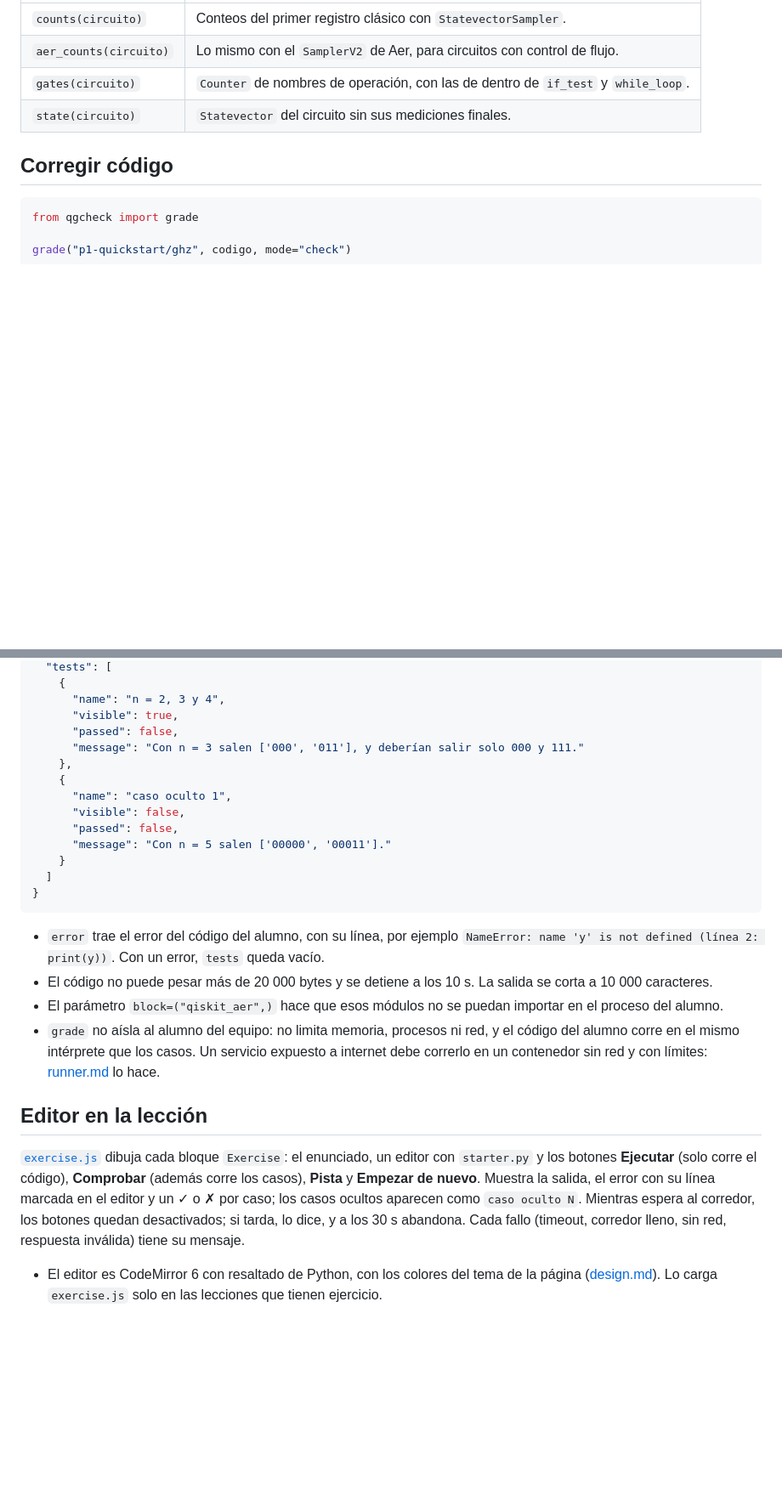
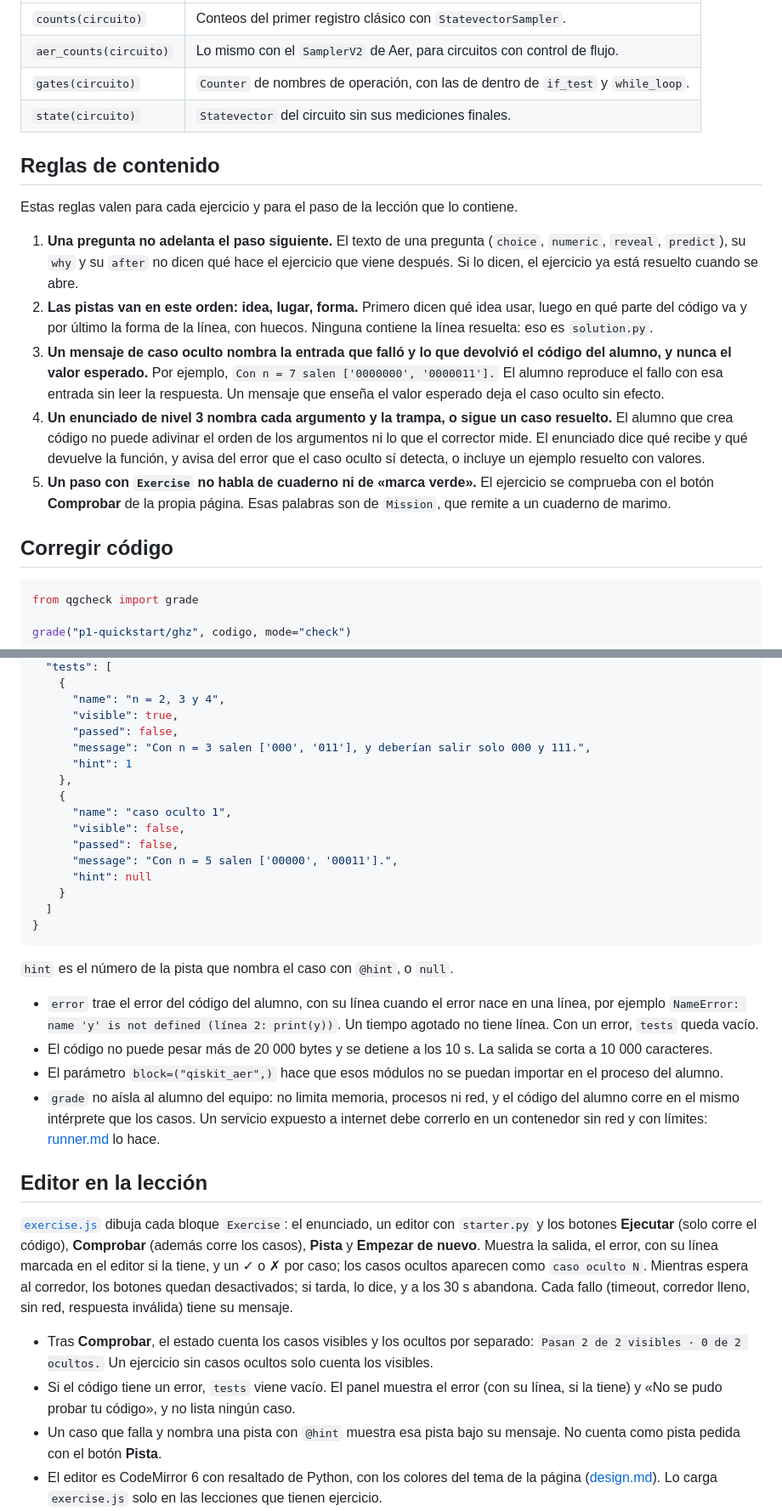
Before and after one commit to PedroRojasF/qiskit-guides-compartido, a Markdown page: docs/exercises.md, 2 parts joined by grey strips. Shown at 85% size. GitHub-like rendering; blank space fills up the shorter version.

Commit message:
docs: document the exercise content rules

````diff
--- a/docs/exercises.md
+++ b/docs/exercises.md
@@ -92,6 +94,32 @@ solo cuando se llaman:
 | `gates(circuito)`      | `Counter` de nombres de operación, con las de dentro de `if_test` y `while_loop`. |
 | `state(circuito)`      | `Statevector` del circuito sin sus mediciones finales.                            |
 
+## Reglas de contenido
+
+Estas reglas valen para cada ejercicio y para el paso de la lección que lo
+contiene.
+
+1. **Una pregunta no adelanta el paso siguiente.** El texto de una pregunta
+   (`choice`, `numeric`, `reveal`, `predict`), su `why` y su `after` no dicen
+   qué hace el ejercicio que viene después. Si lo dicen, el ejercicio ya está
+   resuelto cuando se abre.
+2. **Las pistas van en este orden: idea, lugar, forma.** Primero dicen qué idea
+   usar, luego en qué parte del código va y por último la forma de la línea, con
+   huecos. Ninguna contiene la línea resuelta: eso es `solution.py`.
+3. **Un mensaje de caso oculto nombra la entrada que falló y lo que devolvió el
+   código del alumno, y nunca el valor esperado.** Por ejemplo,
+   `Con n = 7 salen ['0000000', '0000011'].` El alumno reproduce el fallo con
+   esa entrada sin leer la respuesta. Un mensaje que enseña el valor esperado
+   deja el caso oculto sin efecto.
+4. **Un enunciado de nivel 3 nombra cada argumento y la trampa, o sigue un caso
+   resuelto.** El alumno que crea código no puede adivinar el orden de los
+   argumentos ni lo que el corrector mide. El enunciado dice qué recibe y qué
+   devuelve la función, y avisa del error que el caso oculto sí detecta, o
+   incluye un ejemplo resuelto con valores.
+5. **Un paso con `Exercise` no habla de cuaderno ni de «marca verde».** El
+   ejercicio se comprueba con el botón **Comprobar** de la propia página. Esas
+   palabras son de `Mission`, que remite a un cuaderno de marimo.
+
 ## Corregir código
 
 ```python
@@ -116,21 +144,26 @@ además corre los casos. Devuelve:
       "name": "n = 2, 3 y 4",
       "visible": true,
       "passed": false,
-      "message": "Con n = 3 salen ['000', '011'], y deberían salir solo 000 y 111."
+      "message": "Con n = 3 salen ['000', '011'], y deberían salir solo 000 y 111.",
+      "hint": 1
     },
     {
       "name": "caso oculto 1",
       "visible": false,
       "passed": false,
-      "message": "Con n = 5 salen ['00000', '00011']."
+      "message": "Con n = 5 salen ['00000', '00011'].",
+      "hint": null
     }
   ]
 }
 ```
 
-- `error` trae el error del código del alumno, con su línea, por ejemplo
-  `NameError: name 'y' is not defined (línea 2: print(y))`. Con un error,
-  `tests` queda vacío.
+`hint` es el número de la pista que nombra el caso con `@hint`, o `null`.
+
+- `error` trae el error del código del alumno, con su línea cuando el error nace
+  en una línea, por ejemplo
+  `NameError: name 'y' is not defined (línea 2: print(y))`. Un tiempo agotado no
+  tiene línea. Con un error, `tests` queda vacío.
 - El código no puede pesar más de 20 000 bytes y se detiene a los 10 s. La
   salida se corta a 10 000 caracteres.
 - El parámetro `block=("qiskit_aer",)` hace que esos módulos no se puedan
@@ -145,12 +178,20 @@ además corre los casos. Devuelve:
 [`exercise.js`](../site/exercise.js) dibuja cada bloque `Exercise`: el
 enunciado, un editor con `starter.py` y los botones **Ejecutar** (solo corre el
 código), **Comprobar** (además corre los casos), **Pista** y **Empezar de
-nuevo**. Muestra la salida, el error con su línea marcada en el editor y un ✓ o
-✗ por caso; los casos ocultos aparecen como `caso oculto N`. Mientras espera al
-corredor, los botones quedan desactivados; si tarda, lo dice, y a los 30 s
-abandona. Cada fallo (timeout, corredor lleno, sin red, respuesta inválida)
-tiene su mensaje.
+nuevo**. Muestra la salida, el error, con su línea marcada en el editor si la
+tiene, y un ✓ o ✗ por caso; los casos ocultos aparecen como `caso oculto N`.
+Mientras espera al corredor, los botones quedan desactivados; si tarda, lo dice,
+y a los 30 s abandona. Cada fallo (timeout, corredor lleno, sin red, respuesta
+inválida) tiene su mensaje.
 
+- Tras **Comprobar**, el estado cuenta los casos visibles y los ocultos por
+  separado: `Pasan 2 de 2 visibles · 0 de 2 ocultos.` Un ejercicio sin casos
+  ocultos solo cuenta los visibles.
+- Si el código tiene un error, `tests` viene vacío. El panel muestra el error
+  (con su línea, si la tiene) y «No se pudo probar tu código», y no lista ningún
+  caso.
+- Un caso que falla y nombra una pista con `@hint` muestra esa pista bajo su
+  mensaje. No cuenta como pista pedida con el botón **Pista**.
 - El editor es CodeMirror 6 con resaltado de Python, con los colores del tema de
   la página ([design.md](design.md)). Lo carga `exercise.js` solo en las
   lecciones que tienen ejercicio.
````
Also changed, not shown: other parts of docs/exercises.md (+17 -13 lines), docs/runner.md (+6 -2 lines).
